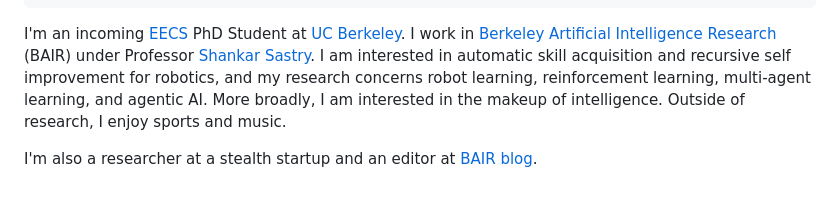
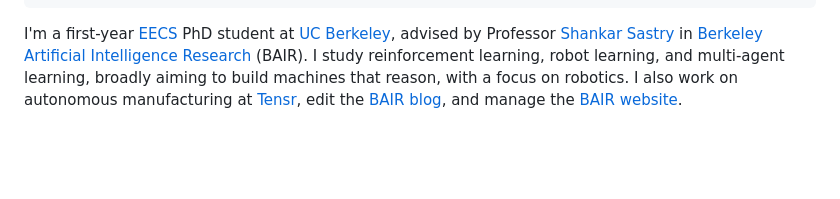
Before and after one commit to adkala/adkala.github.io, a Markdown page: src/content/site.md, the part around the change. Drawn GitHub-style; blank space fills up the shorter version.

Commit message:
Update bio
Squash of the incremental bio edits to src/content/site.md: first-year
PhD status, advisor and BAIR wording, research interests, Tensr
affiliation, and BAIR media roles (blog editor, website manager),
condensed into a single paragraph.

```diff
--- a/src/content/site.md
+++ b/src/content/site.md
@@ -56,6 +56,4 @@ research:
       policies and deep RL to train an adaptive pursuer team.
 ---
 
-I'm an incoming [EECS](https://www.eecs.berkeley.edu/) PhD Student at [UC Berkeley](https://www.berkeley.edu/). I work in [Berkeley Artificial Intelligence Research](https://bair.berkeley.edu/) (BAIR) under Professor [Shankar Sastry](https://www2.eecs.berkeley.edu/Faculty/Homepages/sastry.html). I am interested in automatic skill acquisition and recursive self improvement for robotics, and my research concerns robot learning, reinforcement learning, multi-agent learning, and agentic AI. More broadly, I am interested in the makeup of intelligence. Outside of research, I enjoy sports and music.
-
-I'm also a researcher at a stealth startup and an editor at [BAIR blog](https://bair.berkeley.edu/blog/).
+I'm a first-year [EECS](https://www.eecs.berkeley.edu/) PhD student at [UC Berkeley](https://www.berkeley.edu/), advised by Professor [Shankar Sastry](https://www.eecs.berkeley.edu/Faculty/Homepages/sastry.html) in [Berkeley Artificial Intelligence Research](https://bair.berkeley.edu/) (BAIR). I study reinforcement learning, robot learning, and multi-agent learning, broadly aiming to build machines that reason, with a focus on robotics. I also work on autonomous manufacturing at [Tensr](https://tensr.com), edit the [BAIR blog](https://bair.berkeley.edu/blog/), and manage the [BAIR website](https://bair.berkeley.edu/).
```
